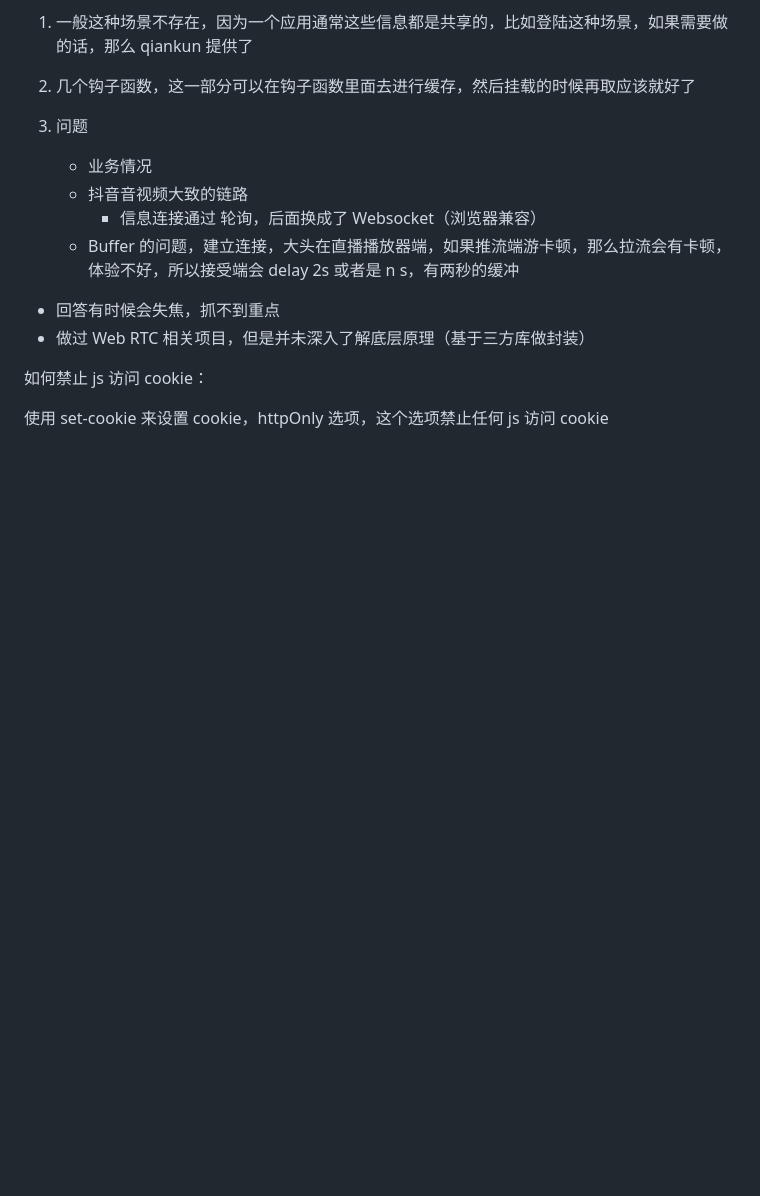
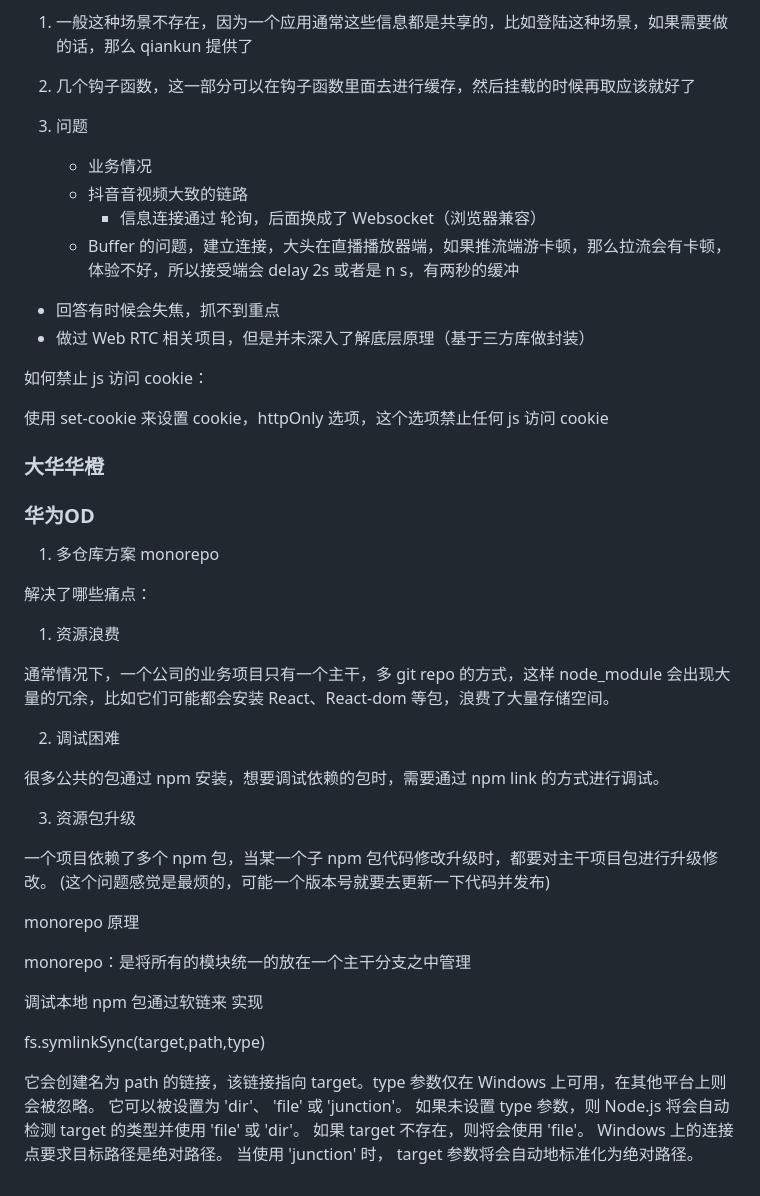
Before and after one commit to OnlyFlyer/notes, a Markdown page: 2023.12.12/面试/index.md, the part around the change. Drawn GitHub-style; blank space fills up the shorter version.

Commit message:
update review

```diff
--- a/2023.12.12/面试/index.md
+++ b/2023.12.12/面试/index.md
@@ -392,3 +392,34 @@ console.log('外部window.sex', window.sex);  // 男(不影响外部window)
 如何禁止 js 访问 cookie：
 
 使用 set-cookie 来设置 cookie，httpOnly 选项，这个选项禁止任何 js 访问 cookie
+
+### 大华华橙
+
+
+### 华为OD
+
+1. 多仓库方案 monorepo
+
+解决了哪些痛点：
+
+1. 资源浪费
+
+通常情况下，一个公司的业务项目只有一个主干，多 git repo 的方式，这样 node_module 会出现大量的冗余，比如它们可能都会安装 React、React-dom 等包，浪费了大量存储空间。
+
+2. 调试困难
+
+很多公共的包通过 npm 安装，想要调试依赖的包时，需要通过 npm link 的方式进行调试。
+
+3. 资源包升级
+
+一个项目依赖了多个 npm 包，当某一个子 npm 包代码修改升级时，都要对主干项目包进行升级修改。 (这个问题感觉是最烦的，可能一个版本号就要去更新一下代码并发布)
+
+monorepo 原理
+
+monorepo：是将所有的模块统一的放在一个主干分支之中管理
+
+调试本地 npm 包通过软链来 实现
+
+fs.symlinkSync(target,path,type)
+
+它会创建名为 path 的链接，该链接指向 target。type 参数仅在 Windows 上可用，在其他平台上则会被忽略。 它可以被设置为 'dir'、 'file' 或 'junction'。 如果未设置 type 参数，则 Node.js 将会自动检测 target 的类型并使用 'file' 或 'dir'。 如果 target 不存在，则将会使用 'file'。 Windows 上的连接点要求目标路径是绝对路径。 当使用 'junction' 时， target 参数将会自动地标准化为绝对路径。
```
